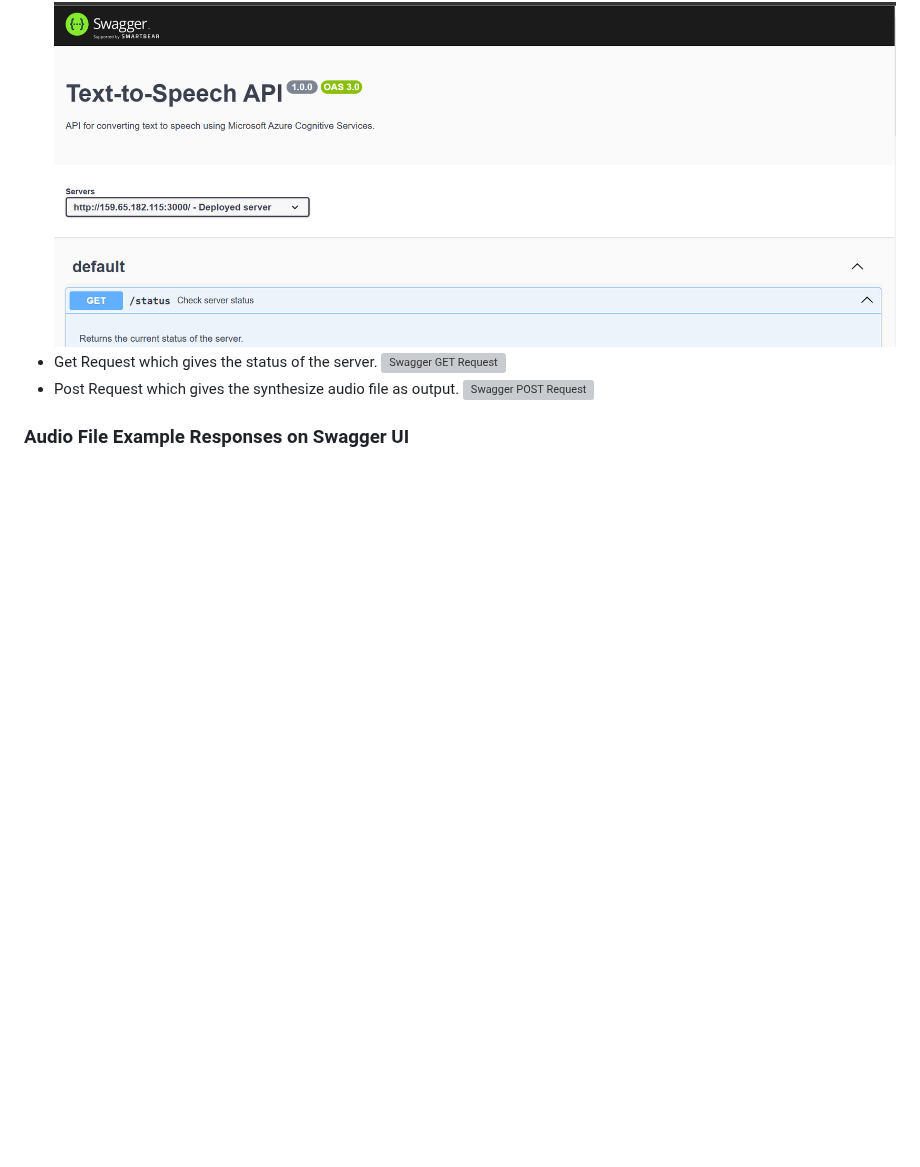
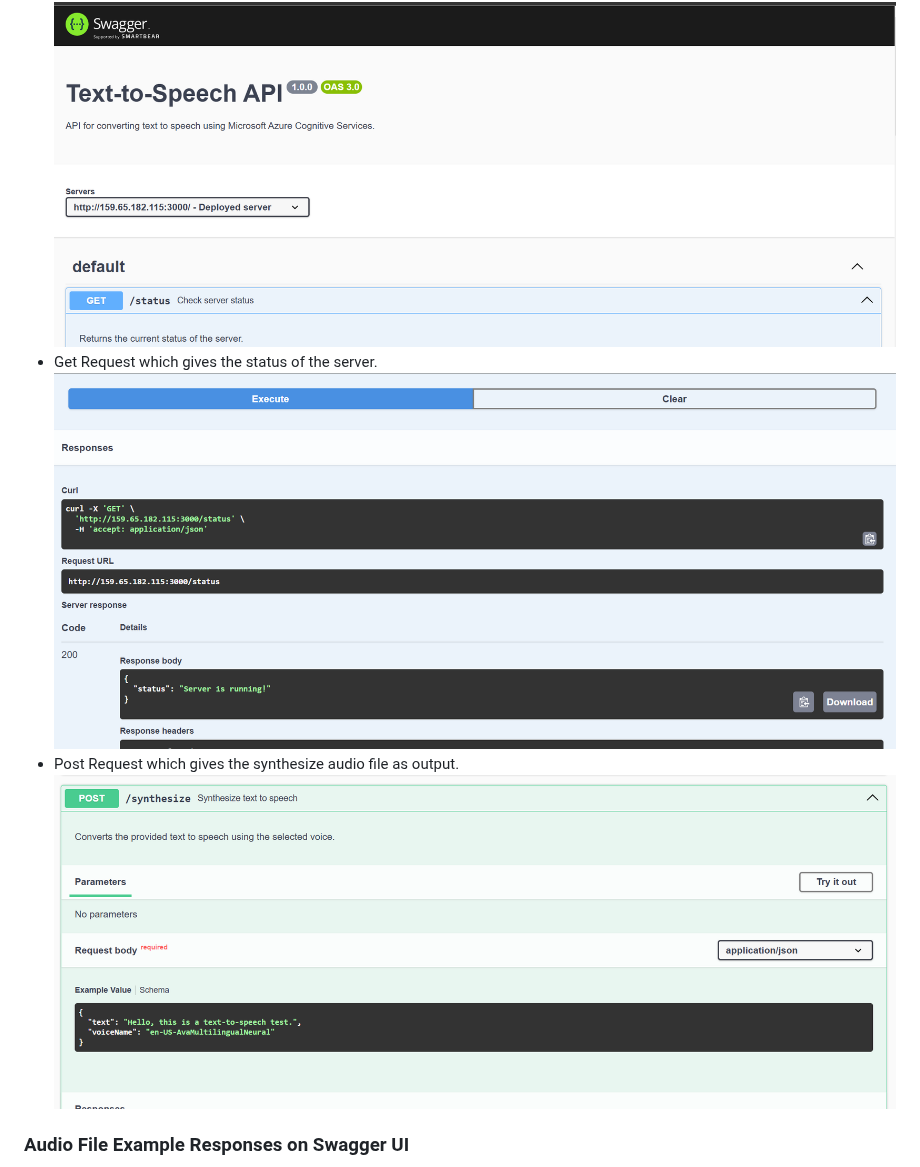
Before and after one commit to SaiShankerJaina/System-Integration-Final-Project, a Markdown page: Text-to-Speech-JS-SI_Final Project/README.md, the part around the change. GitHub-like rendering; blank space fills up the shorter version; grey boxes are pictures that could not be loaded.

Commit message:
Uploaded Screenshots

```diff
--- a/Text-to-Speech-JS-SI_Final Project/README.md
+++ b/Text-to-Speech-JS-SI_Final Project/README.md
@@ -22,9 +22,9 @@ A feature-rich Text-to-Speech (TTS) application powered by Azure Cognitive Servi
 - Swagger API Documentation Screenshot.
 ![Swagger UI Screenshot](./screenshots/swagger_docs_ui.png)
 - Get Request which gives the status of the server.
-![Swagger GET Request](./screenshots/swagger_get.png)
+![Swagger GET Request](./screenshots/swagger_getresponse.png)
 - Post Request which gives the synthesize audio file as output.
-![Swagger POST Request](./screenshots/swagger_post.png)
+![Swagger POST Request](./screenshots/swagger_postresponse.png)
 
 ### Audio File Example Responses on Swagger UI
 ![Audio File Responses](./screenshots/swagger_audio_responses.png)
```
